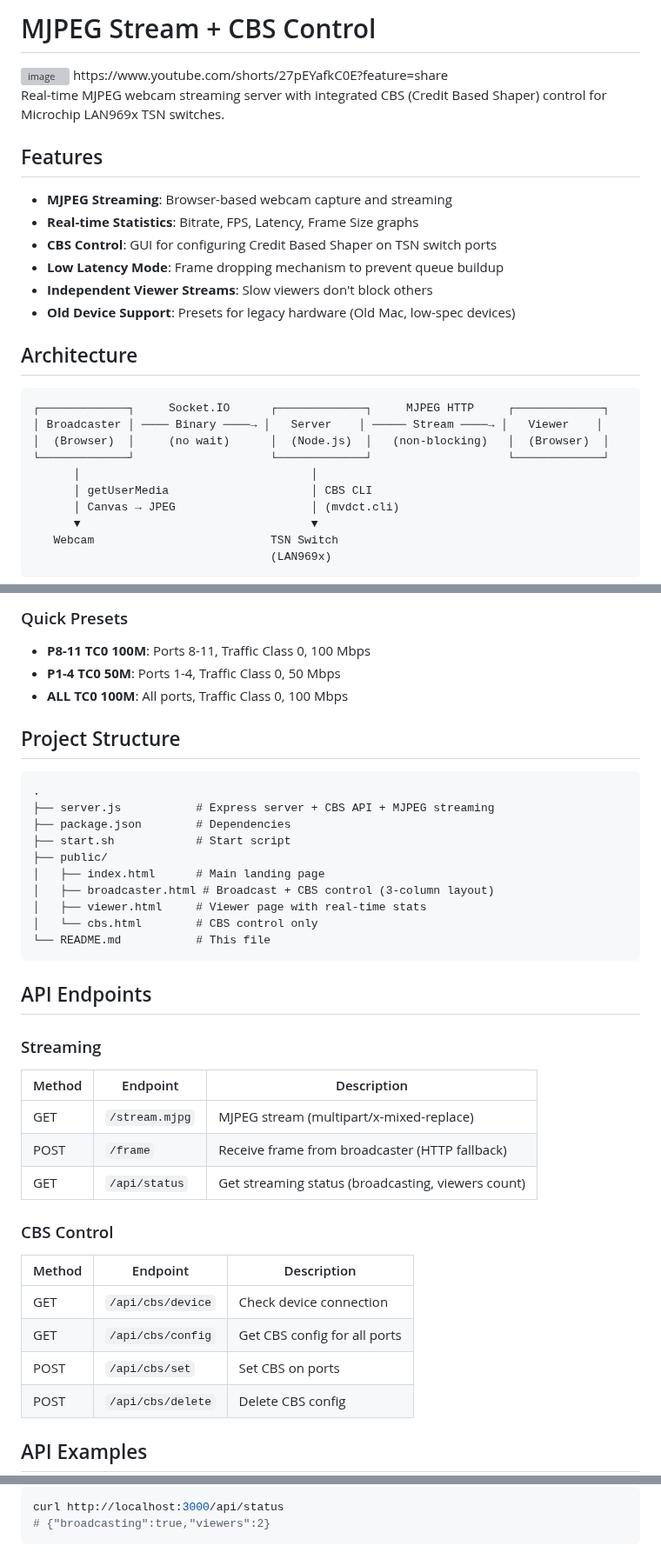
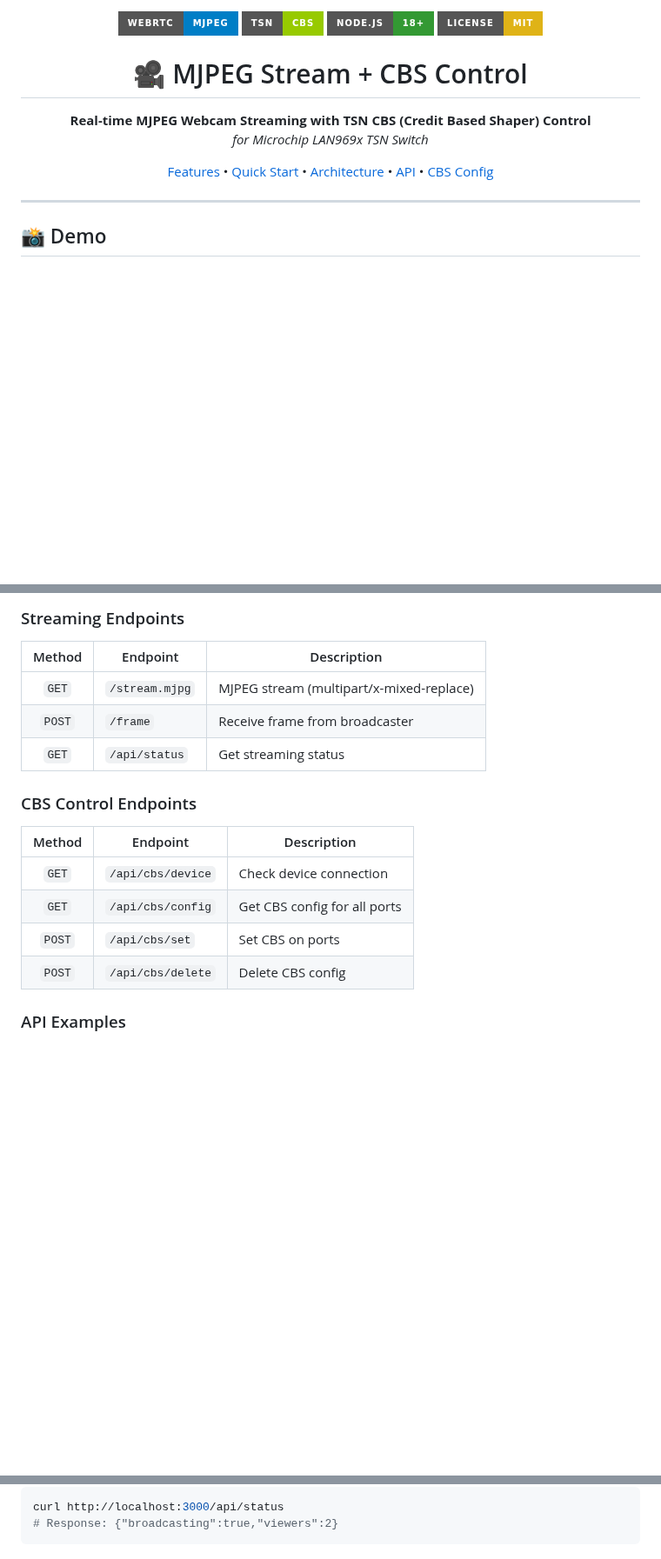
Before and after one commit to hwkim3330/webrtc-mjpge-cbs, a Markdown page: README.md, 3 parts joined by grey strips. Shown at 87% size. Rendered like a GitHub page; folded sections open; badges without logos; blank space fills up the shorter version; grey boxes are pictures that could not be loaded.

````diff
--- a/README.md
+++ b/README.md
@@ -1,30 +1,29 @@
-# MJPEG Stream + CBS Control
-<img width="1905" height="1005" alt="image" src="https://github.com/user-attachments/assets/cd93f9e6-3acc-4498-a0ac-69320e08b7f6" />
-https://www.youtube.com/shorts/27pEYafkC0E?feature=share
+<p align="center">
+  <img src="https://img.shields.io/badge/WebRTC-MJPEG-blue?style=for-the-badge&logo=webrtc" alt="WebRTC">
+  <img src="https://img.shields.io/badge/TSN-CBS-green?style=for-the-badge" alt="TSN CBS">
+  <img src="https://img.shields.io/badge/Node.js-18+-339933?style=for-the-badge&logo=node.js&logoColor=white" alt="Node.js">
+  <img src="https://img.shields.io/badge/License-MIT-yellow?style=for-the-badge" alt="License">
+</p>
 
-Real-time MJPEG webcam streaming server with integrated CBS (Credit Based Shaper) control for Microchip LAN969x TSN switches.
+<h1 align="center">
+  🎥 MJPEG Stream + CBS Control
+</h1>
 
-## Features
+<p align="center">
+  <strong>Real-time MJPEG Webcam Streaming with TSN CBS (Credit Based Shaper) Control</strong>
+  <br>
+  <em>for Microchip LAN969x TSN Switch</em>
+</p>
 
-- **MJPEG Streaming**: Browser-based webcam capture and streaming
-- **Real-time Statistics**: Bitrate, FPS, Latency, Frame Size graphs
-- **CBS Control**: GUI for configuring Credit Based Shaper on TSN switch ports
-- **Low Latency Mode**: Frame dropping mechanism to prevent queue buildup
-- **Independent Viewer Streams**: Slow viewers don't block others
-- **Old Device Support**: Presets for legacy hardware (Old Mac, low-spec devices)
+<p align="center">
+  <a href="#-features">Features</a> •
+  <a href="#-quick-start">Quick Start</a> •
+  <a href="#-architecture">Architecture</a> •
+  <a href="#-api">API</a> •
+  <a href="#-cbs-configuration">CBS Config</a>
+</p>
 
-## Architecture
+---
 
-```
-┌─────────────┐     Socket.IO      ┌─────────────┐     MJPEG HTTP     ┌─────────────┐
-│ Broadcaster │ ──── Binary ────→ │   Server    │ ───── Stream ────→ │   Viewer    │
-│  (Browser)  │     (no wait)      │  (Node.js)  │   (non-blocking)   │  (Browser)  │
-└─────────────┘                    └─────────────┘                    └─────────────┘
-      │                                  │
-      │ getUserMedia                     │ CBS CLI
-      │ Canvas → JPEG                    │ (mvdct.cli)
-      ▼                                  ▼
-   Webcam                          TSN Switch
-                                   (LAN969x)
-```
+## 📸 Demo
 
@@ -130,42 +129,19 @@ sudo usermod -aG dialout $USER
-### Quick Presets
-
-- **P8-11 TC0 100M**: Ports 8-11, Traffic Class 0, 100 Mbps
-- **P1-4 TC0 50M**: Ports 1-4, Traffic Class 0, 50 Mbps
-- **ALL TC0 100M**: All ports, Traffic Class 0, 100 Mbps
-
-## Project Structure
-
-```
-.
-├── server.js           # Express server + CBS API + MJPEG streaming
-├── package.json        # Dependencies
-├── start.sh            # Start script
-├── public/
-│   ├── index.html      # Main landing page
-│   ├── broadcaster.html # Broadcast + CBS control (3-column layout)
-│   ├── viewer.html     # Viewer page with real-time stats
-│   └── cbs.html        # CBS control only
-└── README.md           # This file
-```
-
-## API Endpoints
-
-### Streaming
+### Streaming Endpoints
 
 | Method | Endpoint | Description |
-|--------|----------|-------------|
-| GET | `/stream.mjpg` | MJPEG stream (multipart/x-mixed-replace) |
-| POST | `/frame` | Receive frame from broadcaster (HTTP fallback) |
-| GET | `/api/status` | Get streaming status (broadcasting, viewers count) |
+|:------:|----------|-------------|
+| `GET` | `/stream.mjpg` | MJPEG stream (multipart/x-mixed-replace) |
+| `POST` | `/frame` | Receive frame from broadcaster |
+| `GET` | `/api/status` | Get streaming status |
 
-### CBS Control
+### CBS Control Endpoints
 
 | Method | Endpoint | Description |
-|--------|----------|-------------|
-| GET | `/api/cbs/device` | Check device connection |
-| GET | `/api/cbs/config` | Get CBS config for all ports |
-| POST | `/api/cbs/set` | Set CBS on ports |
-| POST | `/api/cbs/delete` | Delete CBS config |
+|:------:|----------|-------------|
+| `GET` | `/api/cbs/device` | Check device connection |
+| `GET` | `/api/cbs/config` | Get CBS config for all ports |
+| `POST` | `/api/cbs/set` | Set CBS on ports |
+| `POST` | `/api/cbs/delete` | Delete CBS config |
 
-## API Examples
+### API Examples
 
@@ -187,4 +171,4 @@ curl -X POST http://localhost:3000/api/cbs/delete \
 ```bash
 curl http://localhost:3000/api/status
-# {"broadcasting":true,"viewers":2}
+# Response: {"broadcasting":true,"viewers":2}
 ```
````
Also changed, not shown: other parts of README.md (+156 -109 lines).
